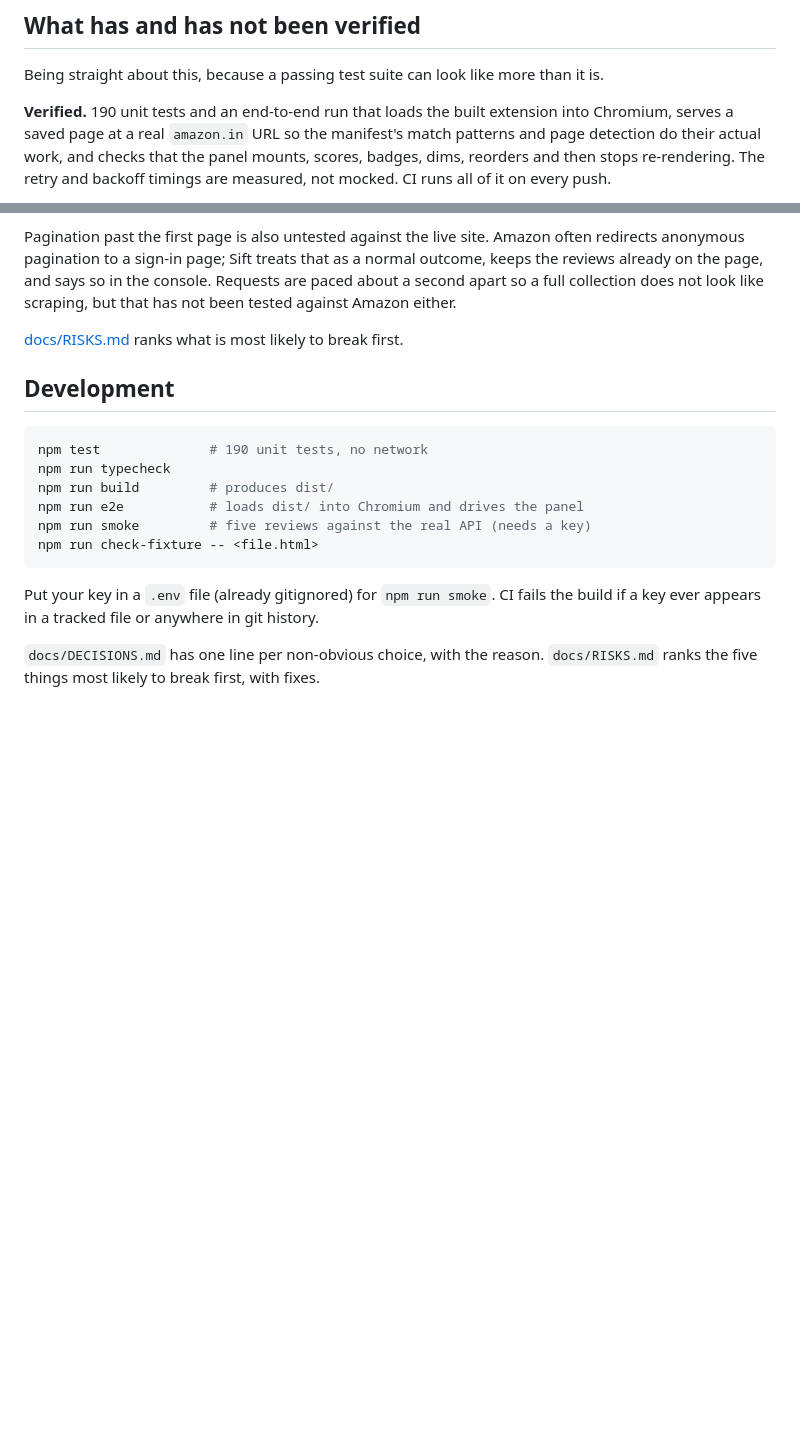
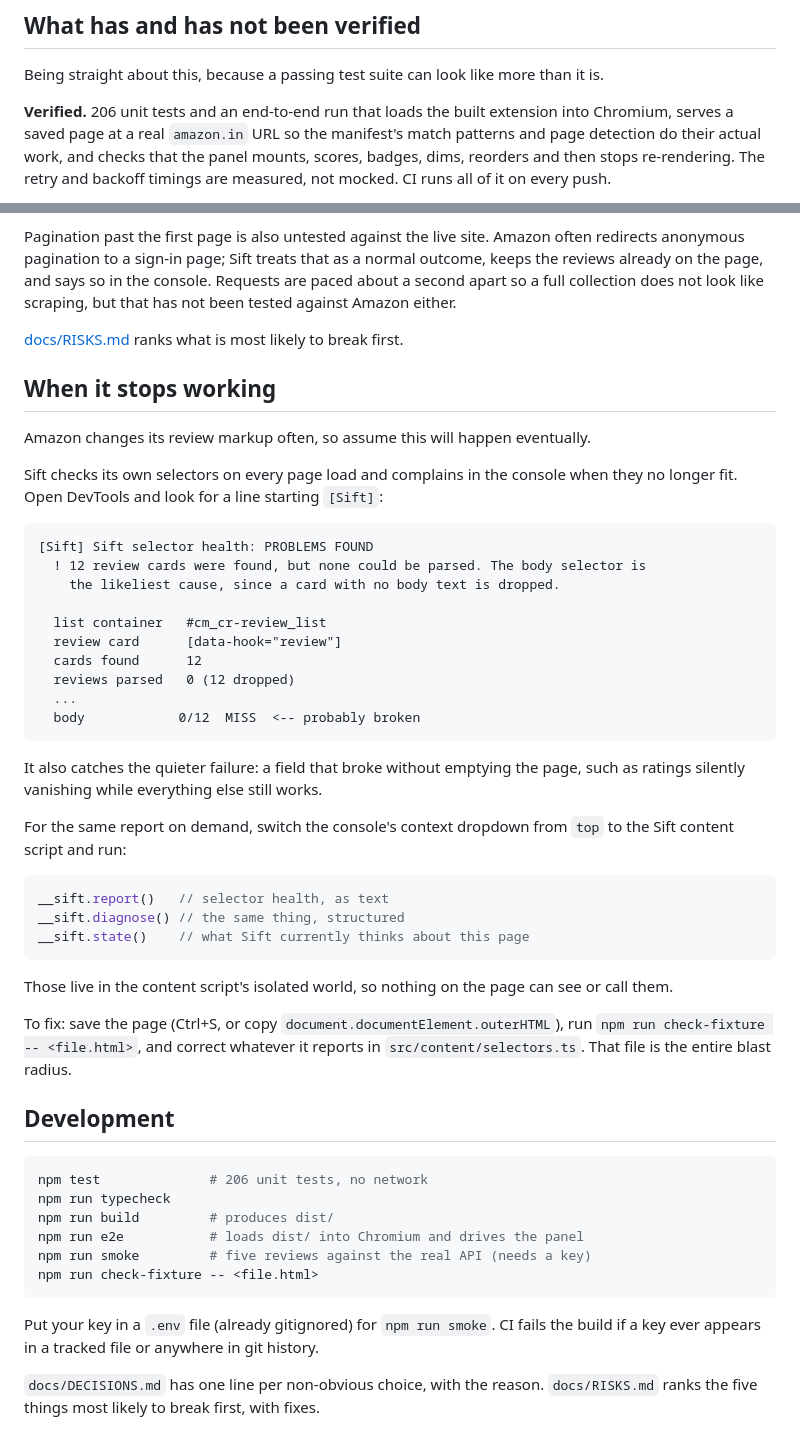
Before and after one commit to MEGA-M1ND/Sift, a Markdown page: README.md, 2 parts joined by grey strips. GitHub-like rendering; blank space fills up the shorter version.

````diff
--- a/README.md
+++ b/README.md
@@ -147,7 +147,7 @@ in [PRIVACY.md](PRIVACY.md).
 
 Being straight about this, because a passing test suite can look like more than it is.
 
-**Verified.** 190 unit tests and an end-to-end run that loads the built extension
+**Verified.** 206 unit tests and an end-to-end run that loads the built extension
 into Chromium, serves a saved page at a real `amazon.in` URL so the manifest's match
 patterns and page detection do their actual work, and checks that the panel mounts,
 scores, badges, dims, reorders and then stops re-rendering. The retry and backoff
@@ -188,10 +188,49 @@ that has not been tested against Amazon either.
 
 [docs/RISKS.md](docs/RISKS.md) ranks what is most likely to break first.
 
+## When it stops working
+
+Amazon changes its review markup often, so assume this will happen eventually.
+
+Sift checks its own selectors on every page load and complains in the console
+when they no longer fit. Open DevTools and look for a line starting `[Sift]`:
+
+```
+[Sift] Sift selector health: PROBLEMS FOUND
+  ! 12 review cards were found, but none could be parsed. The body selector is
+    the likeliest cause, since a card with no body text is dropped.
+
+  list container   #cm_cr-review_list
+  review card      [data-hook="review"]
+  cards found      12
+  reviews parsed   0 (12 dropped)
+  ...
+  body            0/12  MISS  <-- probably broken
+```
+
+It also catches the quieter failure: a field that broke without emptying the
+page, such as ratings silently vanishing while everything else still works.
+
+For the same report on demand, switch the console's context dropdown from `top`
+to the Sift content script and run:
+
+```js
+__sift.report()   // selector health, as text
+__sift.diagnose() // the same thing, structured
+__sift.state()    // what Sift currently thinks about this page
+```
+
+Those live in the content script's isolated world, so nothing on the page can
+see or call them.
+
+To fix: save the page (Ctrl+S, or copy `document.documentElement.outerHTML`),
+run `npm run check-fixture -- <file.html>`, and correct whatever it reports in
+`src/content/selectors.ts`. That file is the entire blast radius.
+
 ## Development
 
 ```sh
-npm test              # 190 unit tests, no network
+npm test              # 206 unit tests, no network
 npm run typecheck
 npm run build         # produces dist/
 npm run e2e           # loads dist/ into Chromium and drives the panel
````
Also changed, not shown: docs/DECISIONS.md (+14 -0 lines), docs/RISKS.md (+31 -4 lines), docs/confirm.png, 5 other files.
